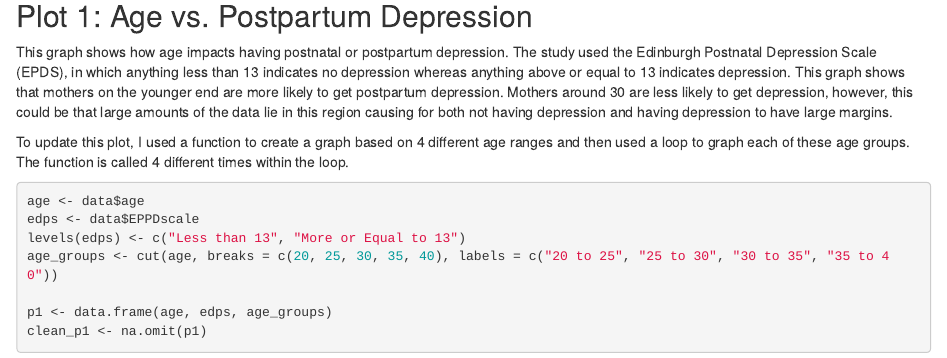
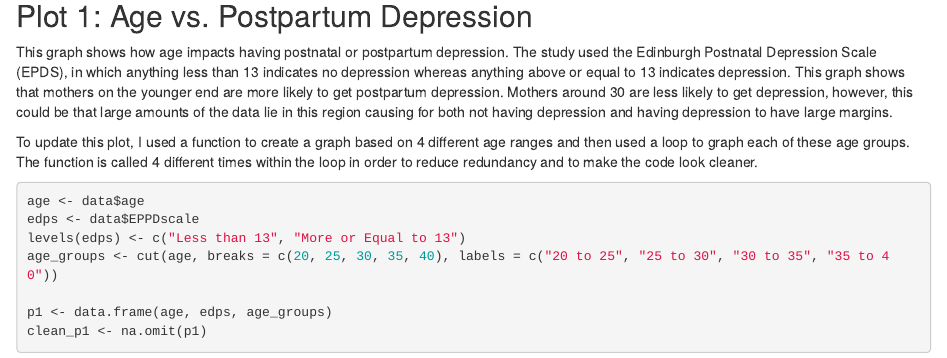
Before and after one commit to emmaadudley/Project-2, an R Markdown document (Project 2 - Improved Code from 1.Rmd): the page in a window 1100 px wide, from 820 px down. Rendered offline with R 4.5, knitr and Pandoc, with nearby package versions.

Commit message:
Final commit for Project 2

````diff
--- a/Project 2 - Improved Code from 1.Rmd
+++ b/Project 2 - Improved Code from 1.Rmd
@@ -30,7 +30,7 @@ data <- read.spss("PPD full.sav")
 
 This graph shows how age impacts having postnatal or postpartum depression. The study used the Edinburgh Postnatal Depression Scale (EPDS), in which anything less than 13 indicates no depression whereas anything above or equal to 13 indicates depression. This graph shows that mothers on the younger end are more likely to get postpartum depression. Mothers around 30 are less likely to get depression, however, this could be that large amounts of the data lie in this region causing for both not having depression and having depression to have large margins.
 
-To update this plot, I used a function to create a graph based on 4 different age ranges and then used a loop to graph each of these age groups. The function is called 4 different times within the loop.
+To update this plot, I used a function to create a graph based on 4 different age ranges and then used a loop to graph each of these age groups. The function is called 4 different times within the loop in order to reduce redundancy and to make the code look cleaner.
 
 ```{r, include=TRUE}
 age <- data$age
````
